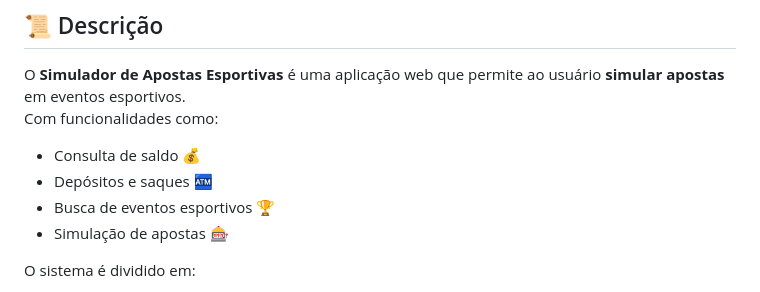
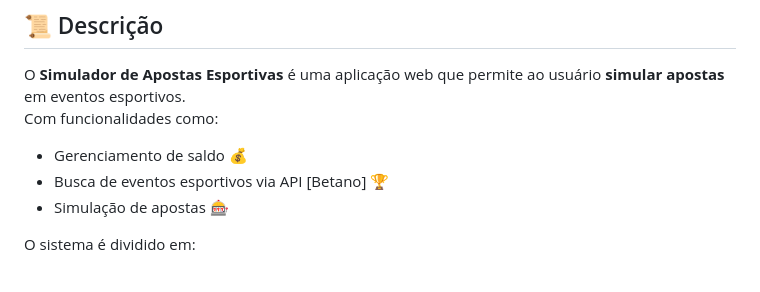
Before and after one commit to slucas04/simulador-apostas-esportivas, a Markdown page: README.md, the part around the change. GitHub-like rendering.

```diff
--- a/README.md
+++ b/README.md
@@ -3,9 +3,8 @@
 ## 📜 Descrição
 O **Simulador de Apostas Esportivas** é uma aplicação web que permite ao usuário **simular apostas** em eventos esportivos.
 Com funcionalidades como:
-- Consulta de saldo 💰
-- Depósitos e saques 🏧
-- Busca de eventos esportivos 🏆
+- Gerenciamento de saldo 💰
+- Busca de eventos esportivos via API [Betano] 🏆
 - Simulação de apostas 🎰
 
 O sistema é dividido em:
```
